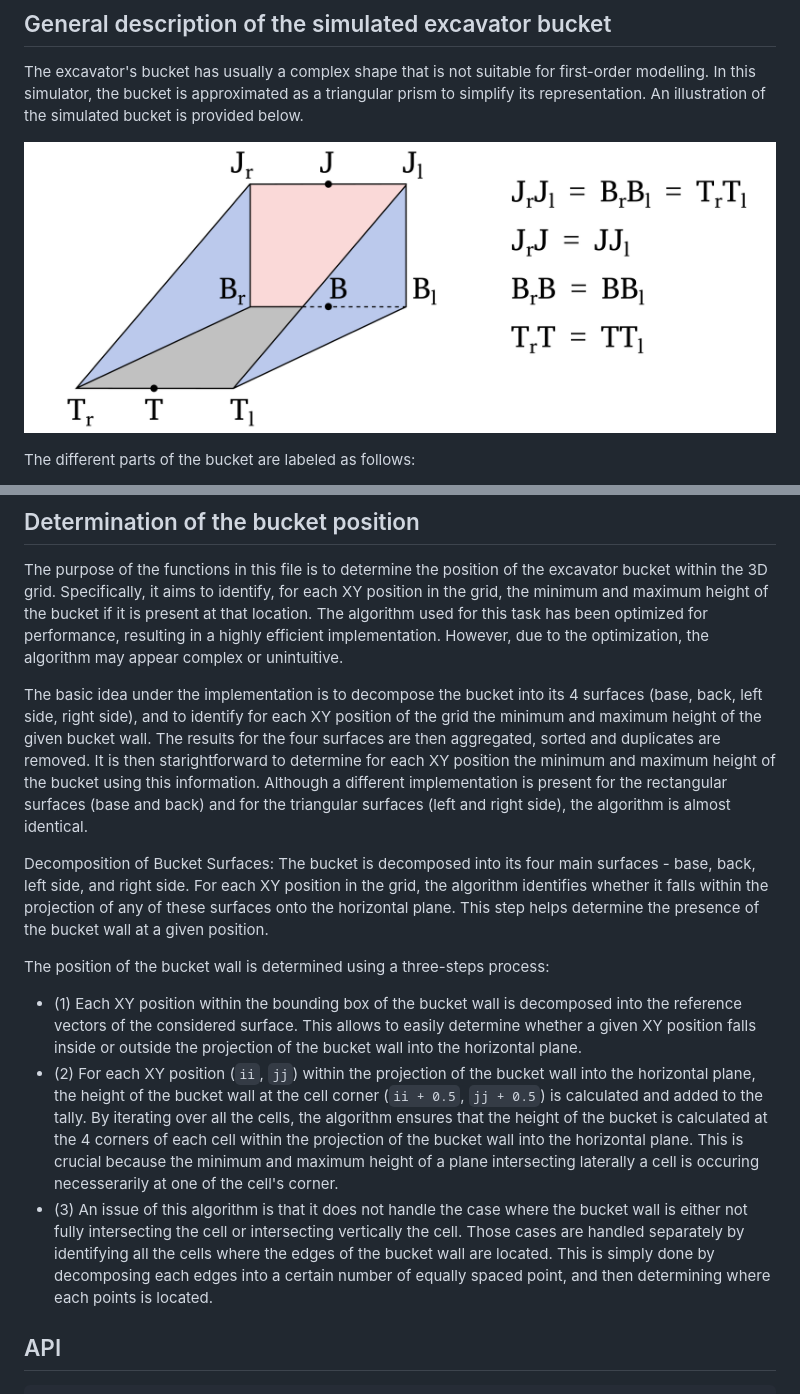
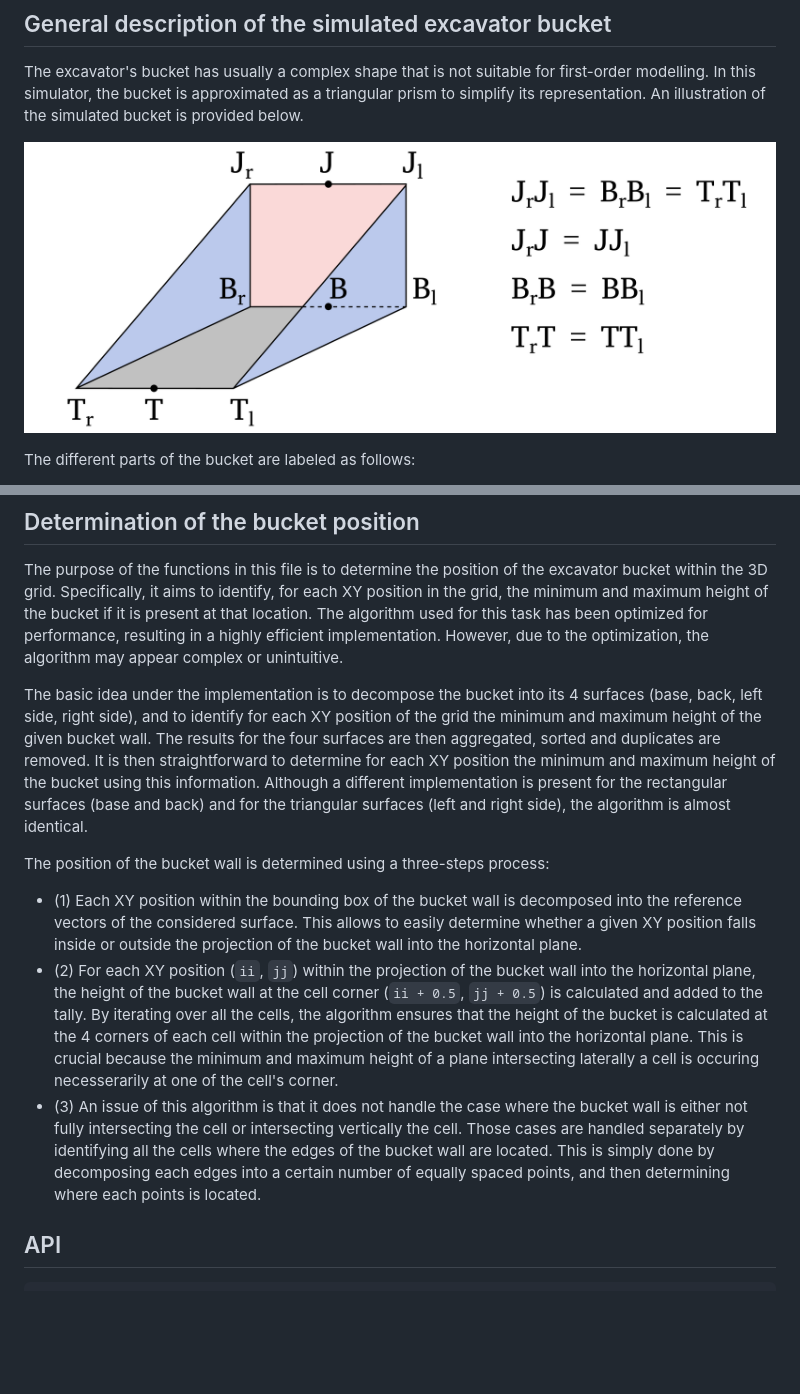
Before and after one commit to KennyVilella/soil_dynamics_julia, a Markdown page: docs/src/bucket.md, 2 parts joined by grey strips. Drawn GitHub-style; pictures changed too: docs/src/assets/bucket.png (added); blank space fills up the shorter version.

Commit message:
Fix bucket documentation (#46)
# Description
- Corrected spelling
- Changed location of figure

````diff
--- a/docs/src/bucket.md
+++ b/docs/src/bucket.md
@@ -5,7 +5,7 @@ The excavator's bucket has usually a complex shape that is not suitable for firs
 In this simulator, the bucket is approximated as a triangular prism to simplify its representation.
 An illustration of the simulated bucket is provided below.
 
-![Approxiamted bucket](../assets/bucket.png "Approximated bucket")
+![Approximated bucket](assets/bucket.png "Approximated bucket")
 
 The different parts of the bucket are labeled as follows:
 - `J` represents the bucket joint.
@@ -32,10 +32,8 @@ However, due to the optimization, the algorithm may appear complex or unintuitiv
 
 The basic idea under the implementation is to decompose the bucket into its 4 surfaces (base, back, left side, right side), and to identify for each XY position of the grid the minimum and maximum height of the given bucket wall.
 The results for the four surfaces are then aggregated, sorted and duplicates are removed.
-It is then starightforward to determine for each XY position the minimum and maximum height of the bucket using this information.
+It is then straightforward to determine for each XY position the minimum and maximum height of the bucket using this information.
 Although a different implementation is present for the rectangular surfaces (base and back) and for the triangular surfaces (left and right side), the algorithm is almost identical.
-
-Decomposition of Bucket Surfaces: The bucket is decomposed into its four main surfaces - base, back, left side, and right side. For each XY position in the grid, the algorithm identifies whether it falls within the projection of any of these surfaces onto the horizontal plane. This step helps determine the presence of the bucket wall at a given position.
 
 The position of the bucket wall is determined using a three-steps process:
 - (1) Each XY position within the bounding box of the bucket wall is decomposed into the reference vectors of the considered surface.
@@ -44,7 +42,8 @@ The position of the bucket wall is determined using a three-steps process:
   By iterating over all the cells, the algorithm ensures that the height of the bucket is calculated at the 4 corners of each cell within the projection of the bucket wall into the horizontal plane.
   This is crucial because the minimum and maximum height of a plane intersecting laterally a cell is occuring necesserarily at one of the cell's corner.
 - (3) An issue of this algorithm is that it does not handle the case where the bucket wall is either not fully intersecting the cell or intersecting vertically the cell.
-  Those cases are handled separately by identifying all the cells where the edges of the bucket wall are located. This is simply done by decomposing each edges into a certain number of equally spaced point, and then determining where each points is located.
+  Those cases are handled separately by identifying all the cells where the edges of the bucket wall are located. This is simply done by decomposing each edges into a certain number of equally spaced points, and then determining where each points is located.
+
 
 ## API
 ```@autodocs
````
